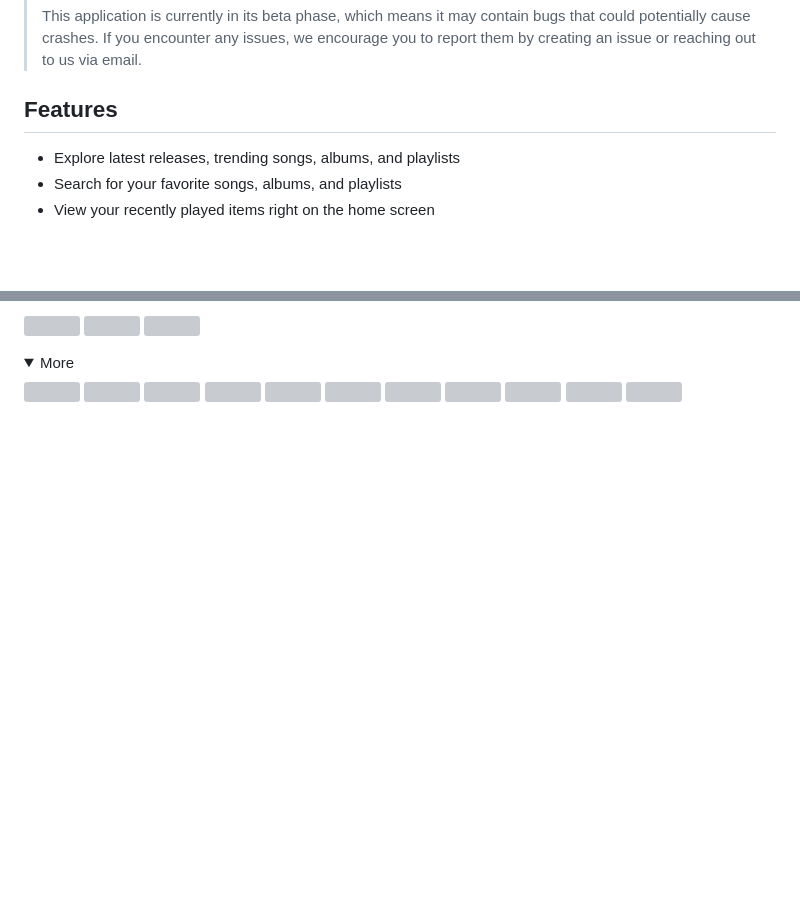
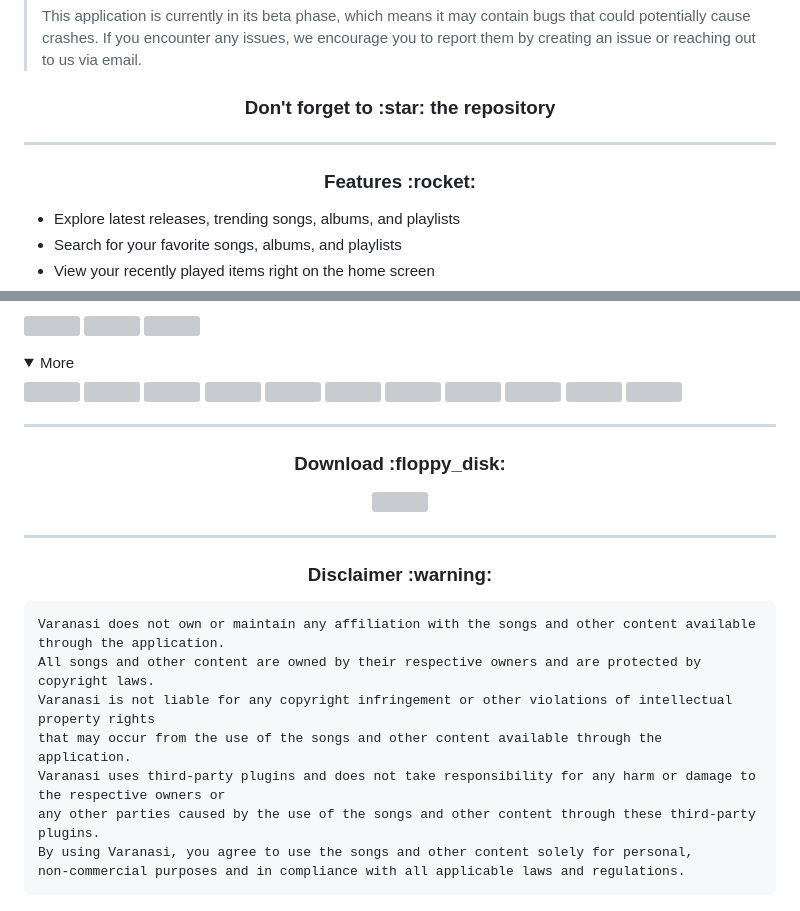
Before and after one commit to devaryakjha/varanasi, a Markdown page: README.md, 2 parts joined by grey strips. Rendered like a GitHub page; folded sections open; blank space fills up the shorter version; grey boxes are pictures that could not be loaded.

Commit message:
Update README.md with new features and screenshots

````diff
--- a/README.md
+++ b/README.md
@@ -10,7 +21,11 @@ A complete music player built with Flutter.
 >
 > This application is currently in its beta phase, which means it may contain bugs that could potentially cause crashes. If you encounter any issues, we encourage you to report them by creating an issue or reaching out to us via email.
 
-## Features
+<h3 align="center">Don't forget to :star: the repository</h3>
+
+---
+
+<h3 align="center">Features :rocket:</h3>
 
 - Explore latest releases, trending songs, albums, and playlists
 - Search for your favorite songs, albums, and playlists
@@ -47 +64,23 @@ A complete music player built with Flutter.
 </details>
+
+---
+
+  <h3 align="center">Download :floppy_disk:</h3>
+     <p align="center" style="align-items:center"><a href="https://github.com/gokadzev/Musify/releases" rel="GitHub Releases"><img width="250" src="https://github.com/gokadzev/Musify/raw/master/repository_files/get-it-on-github.png"></a>
+</p>
+
+---
+
+<h3 align="center">Disclaimer :warning:</h3>
+
+```
+Varanasi does not own or maintain any affiliation with the songs and other content available through the application.
+All songs and other content are owned by their respective owners and are protected by copyright laws.
+Varanasi is not liable for any copyright infringement or other violations of intellectual property rights
+that may occur from the use of the songs and other content available through the application.
+Varanasi uses third-party plugins and does not take responsibility for any harm or damage to the respective owners or
+any other parties caused by the use of the songs and other content through these third-party plugins.
+By using Varanasi, you agree to use the songs and other content solely for personal,
+non-commercial purposes and in compliance with all applicable laws and regulations.
+```
+
````
Also changed, not shown: other parts of README.md (+40 -18 lines).
